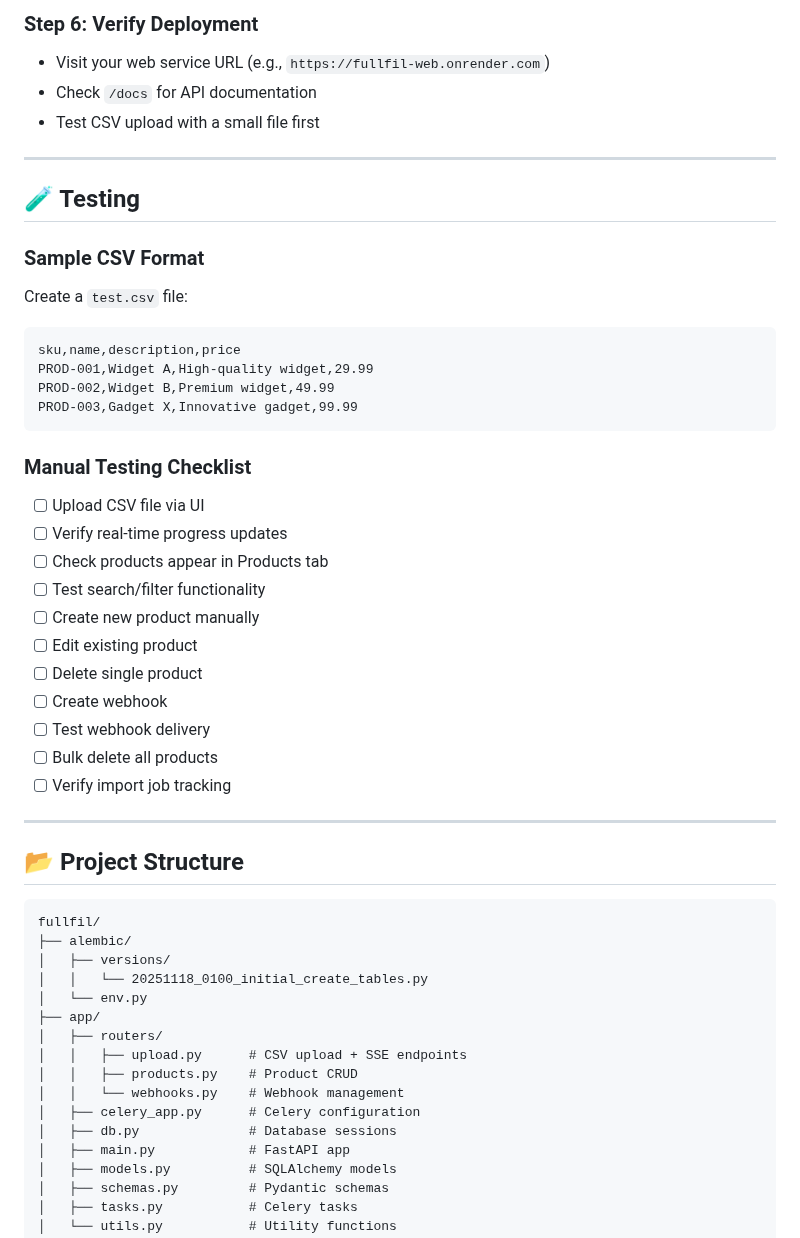
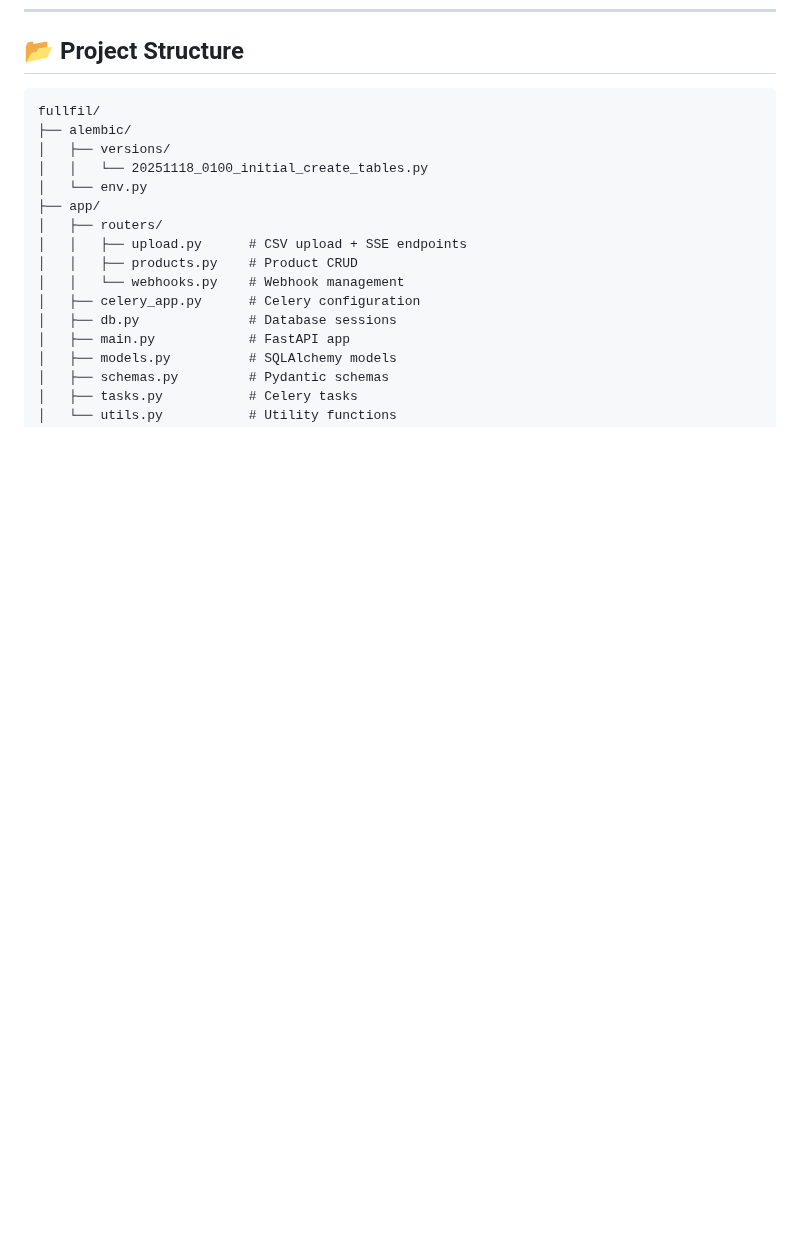
Before and after one commit to Somesh-J/fullfil-product-importer, a Markdown page: README.md, the part around one of its changes. Rendered like a GitHub page; blank space fills up the shorter version.

Commit message:
remove deployment instructions for Render.com and testing checklist from README.md

````diff
--- a/README.md
+++ b/README.md
@@ -270,40 +201,3 @@ See `ARCHITECTURE.md` for detailed design documentation.
-### Step 6: Verify Deployment
-
-- Visit your web service URL (e.g., `https://fullfil-web.onrender.com`)
-- Check `/docs` for API documentation
-- Test CSV upload with a small file first
-
----
-
-## 🧪 Testing
-
-### Sample CSV Format
-
-Create a `test.csv` file:
-
-```csv
-sku,name,description,price
-PROD-001,Widget A,High-quality widget,29.99
-PROD-002,Widget B,Premium widget,49.99
-PROD-003,Gadget X,Innovative gadget,99.99
-```
-
-### Manual Testing Checklist
-
-- [ ] Upload CSV file via UI
-- [ ] Verify real-time progress updates
-- [ ] Check products appear in Products tab
-- [ ] Test search/filter functionality
-- [ ] Create new product manually
-- [ ] Edit existing product
-- [ ] Delete single product
-- [ ] Create webhook
-- [ ] Test webhook delivery
-- [ ] Bulk delete all products
-- [ ] Verify import job tracking
-
----
-
 ## 📂 Project Structure
 
 ```
````
Also changed, not shown: other parts of README.md (+0 -69 lines).
